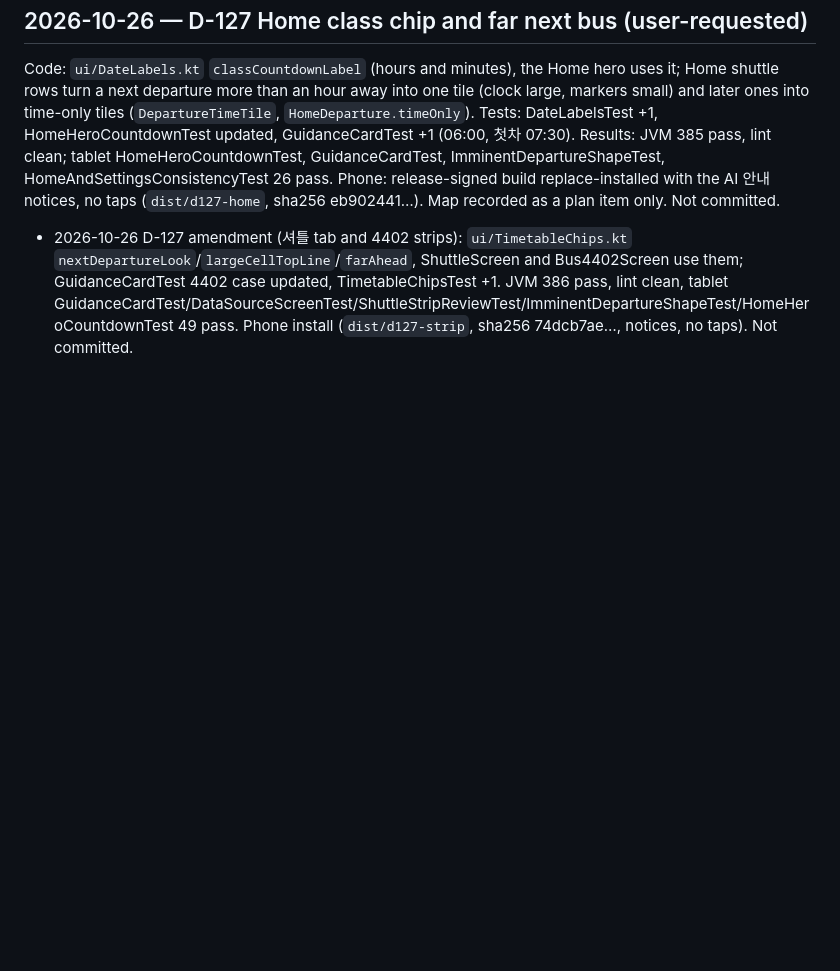
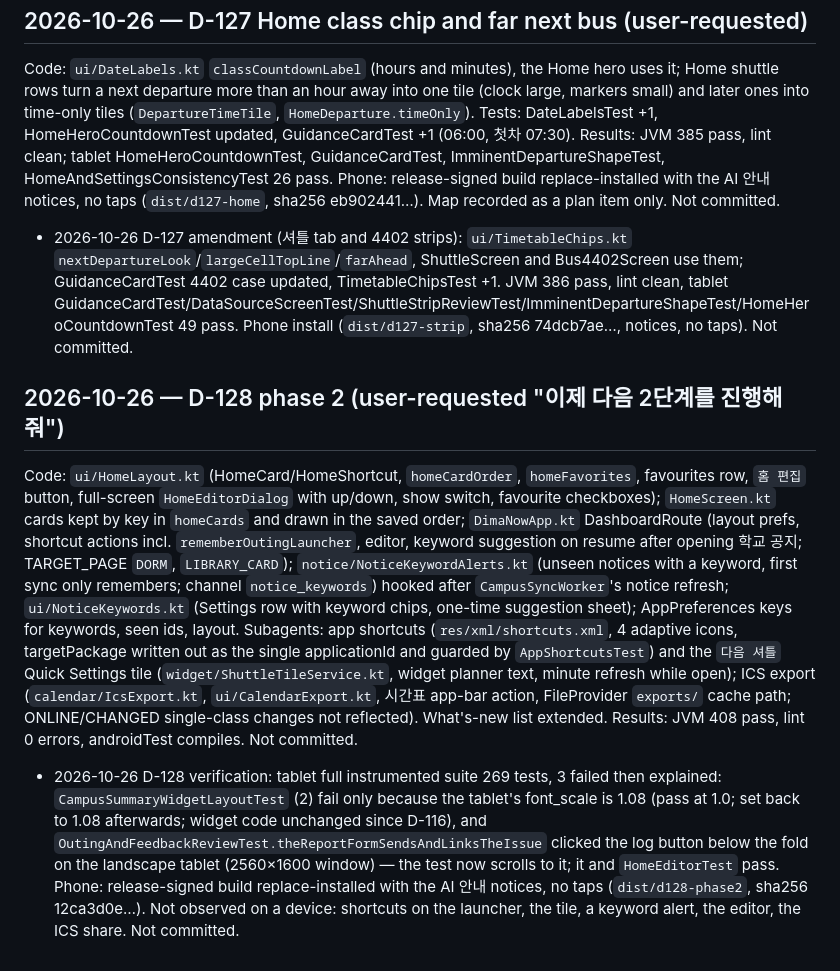
Before and after one commit to winter1l/DimaNow, a Markdown page: memory/SESSION-LOG.md, the part around the change. Drawn GitHub-style; blank space fills up the shorter version.

Commit message:
docs(memory): record D-128 and the phase 2 verification
Co-Authored-By: Claude Opus 5.5 <noreply@anthropic.com>

```diff
--- a/memory/SESSION-LOG.md
+++ b/memory/SESSION-LOG.md
@@ -594,3 +594,7 @@ Code: `ui/HomeTodaySummary.kt` (3 nearest open deadlines at any distance, quiet
 ## 2026-10-26 — D-127 Home class chip and far next bus (user-requested)
 Code: `ui/DateLabels.kt` `classCountdownLabel` (hours and minutes), the Home hero uses it; Home shuttle rows turn a next departure more than an hour away into one tile (clock large, markers small) and later ones into time-only tiles (`DepartureTimeTile`, `HomeDeparture.timeOnly`). Tests: DateLabelsTest +1, HomeHeroCountdownTest updated, GuidanceCardTest +1 (06:00, 첫차 07:30). Results: JVM 385 pass, lint clean; tablet HomeHeroCountdownTest, GuidanceCardTest, ImminentDepartureShapeTest, HomeAndSettingsConsistencyTest 26 pass. Phone: release-signed build replace-installed with the AI 안내 notices, no taps (`dist/d127-home`, sha256 eb902441…). Map recorded as a plan item only. Not committed.
 - 2026-10-26 D-127 amendment (셔틀 tab and 4402 strips): `ui/TimetableChips.kt` `nextDepartureLook`/`largeCellTopLine`/`farAhead`, ShuttleScreen and Bus4402Screen use them; GuidanceCardTest 4402 case updated, TimetableChipsTest +1. JVM 386 pass, lint clean, tablet GuidanceCardTest/DataSourceScreenTest/ShuttleStripReviewTest/ImminentDepartureShapeTest/HomeHeroCountdownTest 49 pass. Phone install (`dist/d127-strip`, sha256 74dcb7ae…, notices, no taps). Not committed.
+
+## 2026-10-26 — D-128 phase 2 (user-requested "이제 다음 2단계를 진행해줘")
+Code: `ui/HomeLayout.kt` (HomeCard/HomeShortcut, `homeCardOrder`, `homeFavorites`, favourites row, `홈 편집` button, full-screen `HomeEditorDialog` with up/down, show switch, favourite checkboxes); `HomeScreen.kt` cards kept by key in `homeCards` and drawn in the saved order; `DimaNowApp.kt` DashboardRoute (layout prefs, shortcut actions incl. `rememberOutingLauncher`, editor, keyword suggestion on resume after opening 학교 공지; TARGET_PAGE `DORM`, `LIBRARY_CARD`); `notice/NoticeKeywordAlerts.kt` (unseen notices with a keyword, first sync only remembers; channel `notice_keywords`) hooked after `CampusSyncWorker`'s notice refresh; `ui/NoticeKeywords.kt` (Settings row with keyword chips, one-time suggestion sheet); AppPreferences keys for keywords, seen ids, layout. Subagents: app shortcuts (`res/xml/shortcuts.xml`, 4 adaptive icons, targetPackage written out as the single applicationId and guarded by `AppShortcutsTest`) and the `다음 셔틀` Quick Settings tile (`widget/ShuttleTileService.kt`, widget planner text, minute refresh while open); ICS export (`calendar/IcsExport.kt`, `ui/CalendarExport.kt`, 시간표 app-bar action, FileProvider `exports/` cache path; ONLINE/CHANGED single-class changes not reflected). What's-new list extended. Results: JVM 408 pass, lint 0 errors, androidTest compiles. Not committed.
+- 2026-10-26 D-128 verification: tablet full instrumented suite 269 tests, 3 failed then explained: `CampusSummaryWidgetLayoutTest` (2) fail only because the tablet's font_scale is 1.08 (pass at 1.0; set back to 1.08 afterwards; widget code unchanged since D-116), and `OutingAndFeedbackReviewTest.theReportFormSendsAndLinksTheIssue` clicked the log button below the fold on the landscape tablet (2560×1600 window) — the test now scrolls to it; it and `HomeEditorTest` pass. Phone: release-signed build replace-installed with the AI 안내 notices, no taps (`dist/d128-phase2`, sha256 12ca3d0e…). Not observed on a device: shortcuts on the launcher, the tile, a keyword alert, the editor, the ICS share. Not committed.
```
Also changed, not shown: memory/DECISIONS.md (+7 -0 lines), memory/OPEN-QUESTIONS.md (+2 -0 lines).
